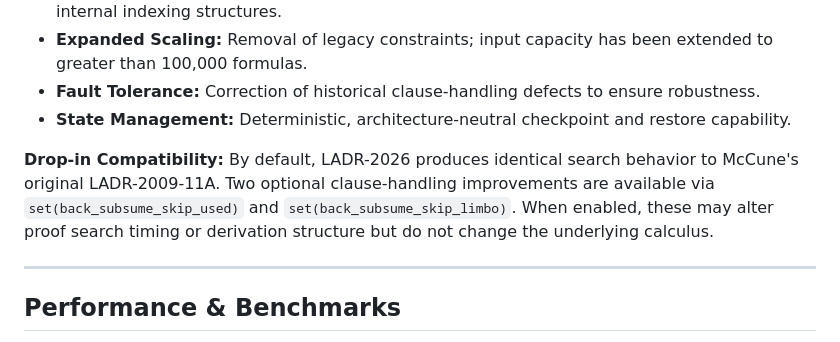
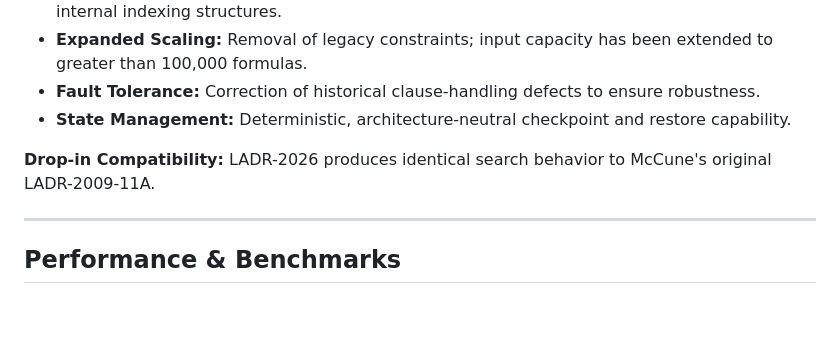
Before and after one commit to AlgorithmicTruth/Prover9, a Markdown page: README.md, the part around the change. Rendered like a GitHub page; blank space fills up the shorter version.

Commit message:
Update README.md: simplify drop-in compatibility statement

```diff
--- a/README.md
+++ b/README.md
@@ -16,7 +16,7 @@ The modernization effort addresses long-standing implementation constraints to b
 - **Fault Tolerance:** Correction of historical clause-handling defects to ensure robustness.
 - **State Management:** Deterministic, architecture-neutral checkpoint and restore capability.
 
-**Drop-in Compatibility:** By default, LADR-2026 produces identical search behavior to McCune's original LADR-2009-11A. Two optional clause-handling improvements are available via `set(back_subsume_skip_used)` and `set(back_subsume_skip_limbo)`. When enabled, these may alter proof search timing or derivation structure but do not change the underlying calculus.
+**Drop-in Compatibility:** LADR-2026 produces identical search behavior to McCune's original LADR-2009-11A.
 
 ---
 
```
